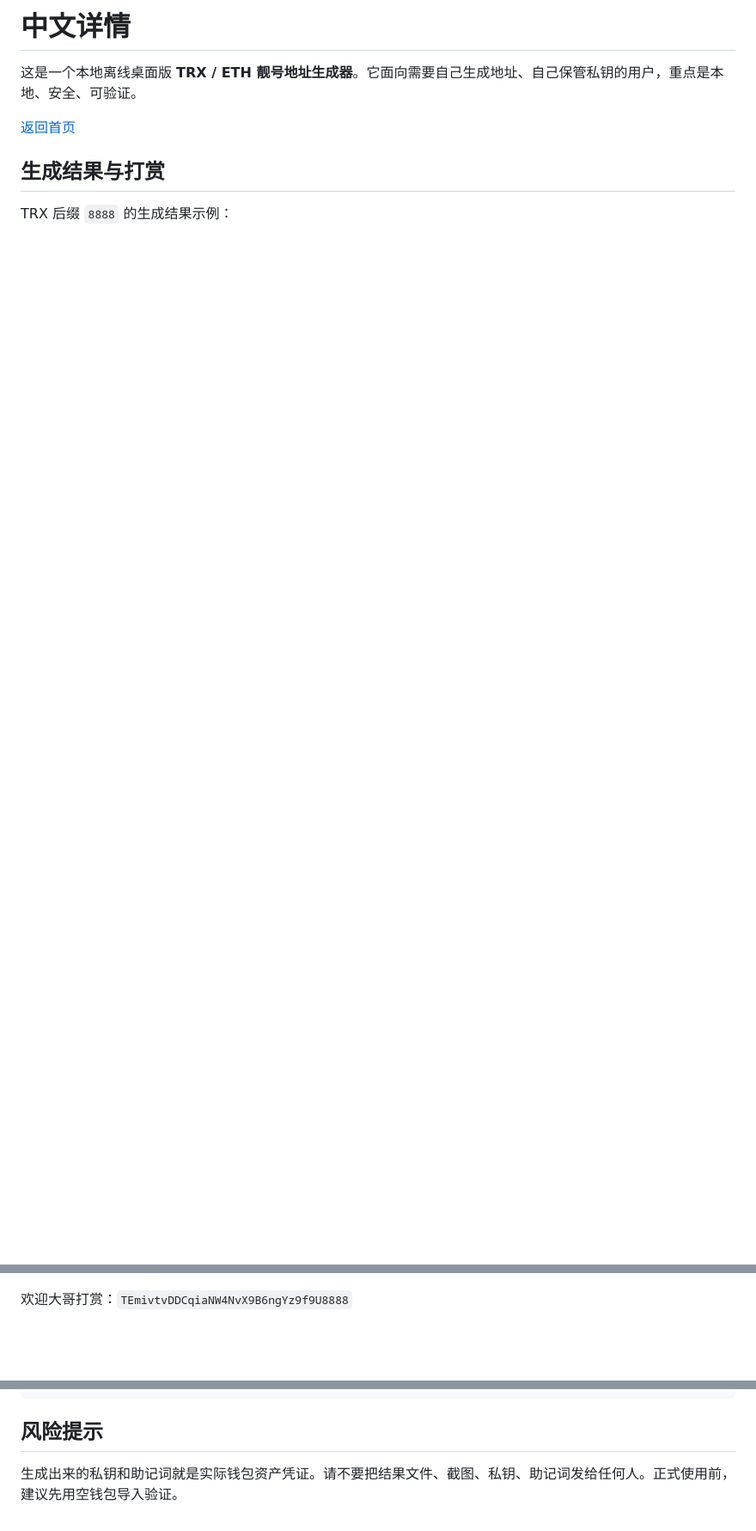
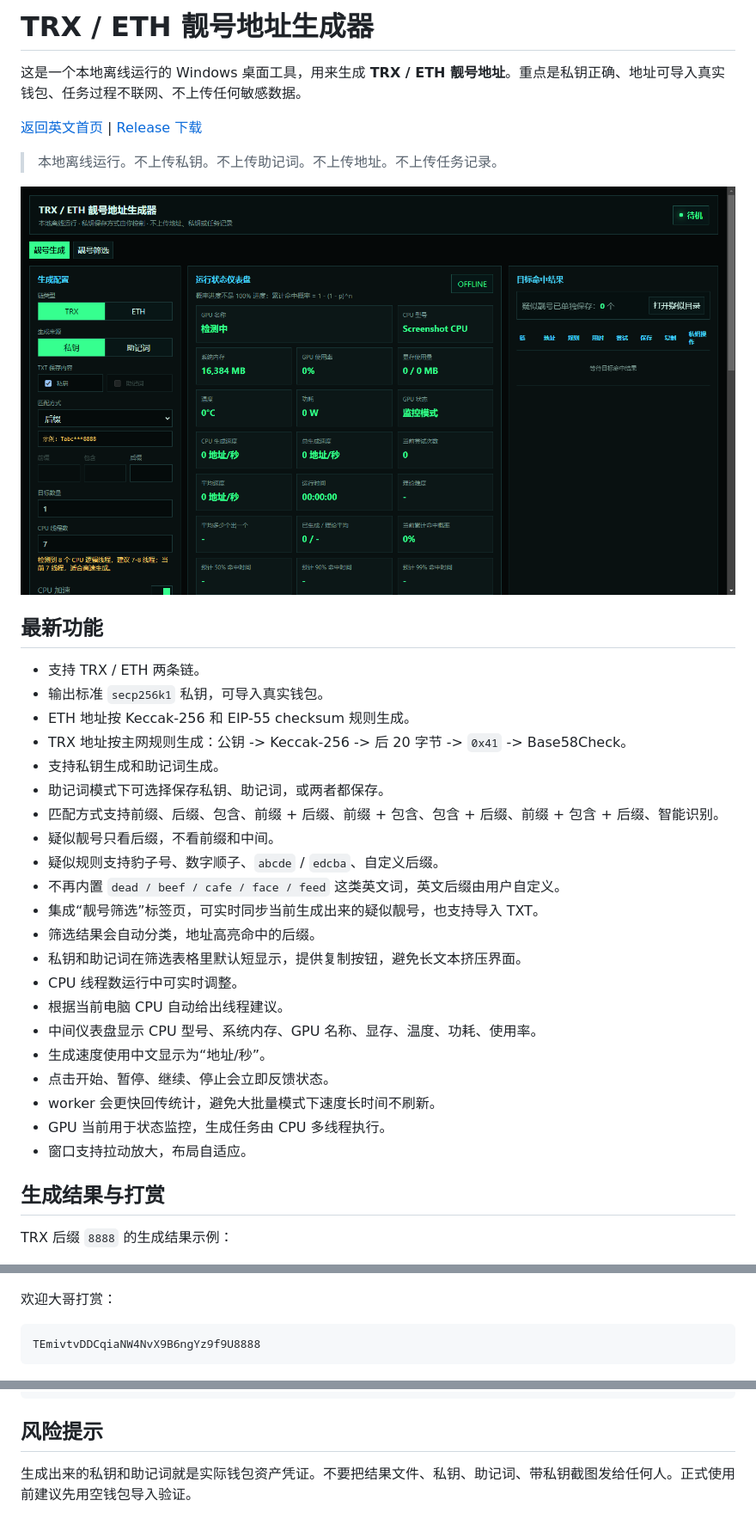
Before and after one commit to jacksongua8221-cell/trx-eth-vanity-address-studio, a Markdown page: README.zh-CN.md, 3 parts joined by grey strips. Shown: that part at 86% size. Drawn GitHub-style; pictures changed too: docs/images/main-window.png; blank space fills up the shorter version.

````diff
--- a/README.zh-CN.md
+++ b/README.zh-CN.md
@@ -1,8 +1,36 @@
-# 中文详情
+# TRX / ETH 靓号地址生成器
 
-这是一个本地离线桌面版 **TRX / ETH 靓号地址生成器**。它面向需要自己生成地址、自己保管私钥的用户，重点是本地、安全、可验证。
+这是一个本地离线运行的 Windows 桌面工具，用来生成 **TRX / ETH 靓号地址**。重点是私钥正确、地址可导入真实钱包、任务过程不联网、不上传任何敏感数据。
 
-[返回首页](./README.md)
+[返回英文首页](./README.md) | [Release 下载](https://github.com/jacksongua8221-cell/trx-eth-vanity-address-studio/releases)
+
+> 本地离线运行。不上传私钥。不上传助记词。不上传地址。不上传任务记录。
+
+![主窗口截图](./docs/images/main-window.png)
+
+## 最新功能
+
+- 支持 TRX / ETH 两条链。
+- 输出标准 `secp256k1` 私钥，可导入真实钱包。
+- ETH 地址按 Keccak-256 和 EIP-55 checksum 规则生成。
+- TRX 地址按主网规则生成：公钥 -> Keccak-256 -> 后 20 字节 -> `0x41` -> Base58Check。
+- 支持私钥生成和助记词生成。
+- 助记词模式下可选择保存私钥、助记词，或两者都保存。
+- 匹配方式支持前缀、后缀、包含、前缀 + 后缀、前缀 + 包含、包含 + 后缀、前缀 + 包含 + 后缀、智能识别。
+- 疑似靓号只看后缀，不看前缀和中间。
+- 疑似规则支持豹子号、数字顺子、`abcde` / `edcba`、自定义后缀。
+- 不再内置 `dead / beef / cafe / face / feed` 这类英文词，英文后缀由用户自定义。
+- 集成“靓号筛选”标签页，可实时同步当前生成出来的疑似靓号，也支持导入 TXT。
+- 筛选结果会自动分类，地址高亮命中的后缀。
+- 私钥和助记词在筛选表格里默认短显示，提供复制按钮，避免长文本挤压界面。
+- CPU 线程数运行中可实时调整。
+- 根据当前电脑 CPU 自动给出线程建议。
+- 中间仪表盘显示 CPU 型号、系统内存、GPU 名称、显存、温度、功耗、使用率。
+- 生成速度使用中文显示为“地址/秒”。
+- 点击开始、暂停、继续、停止会立即反馈状态。
+- worker 会更快回传统计，避免大批量模式下速度长时间不刷新。
+- GPU 当前用于状态监控，生成任务由 CPU 多线程执行。
+- 窗口支持拉动放大，布局自适应。
 
 ## 生成结果与打赏
 
@@ -10,7 +38,11 @@ TRX 后缀 `8888` 的生成结果示例：
 
 ![生成结果截图](./docs/images/jg.png)
 
-欢迎大哥打赏：`TEmivtvDDCqiaNW4NvX9B6ngYz9f9U8888`
+欢迎大哥打赏：
+
+```text
+TEmivtvDDCqiaNW4NvX9B6ngYz9f9U8888
+```
 
 ![TRX/TRC20 打赏收款码](./docs/images/trx.jpg)
 
@@ -105,4 +121,4 @@ node scripts/benchmark-workers.js 10 TRX 5
 
 ## 风险提示
 
-生成出来的私钥和助记词就是实际钱包资产凭证。请不要把结果文件、截图、私钥、助记词发给任何人。正式使用前，建议先用空钱包导入验证。
+生成出来的私钥和助记词就是实际钱包资产凭证。不要把结果文件、私钥、助记词、带私钥截图发给任何人。正式使用前建议先用空钱包导入验证。
````
Also changed, not shown: other parts of README.zh-CN.md (+43 -59 lines), README.md (+66 -58 lines), docs/RELEASE_NOTES.md (+14 -0 lines), 8 other files.
